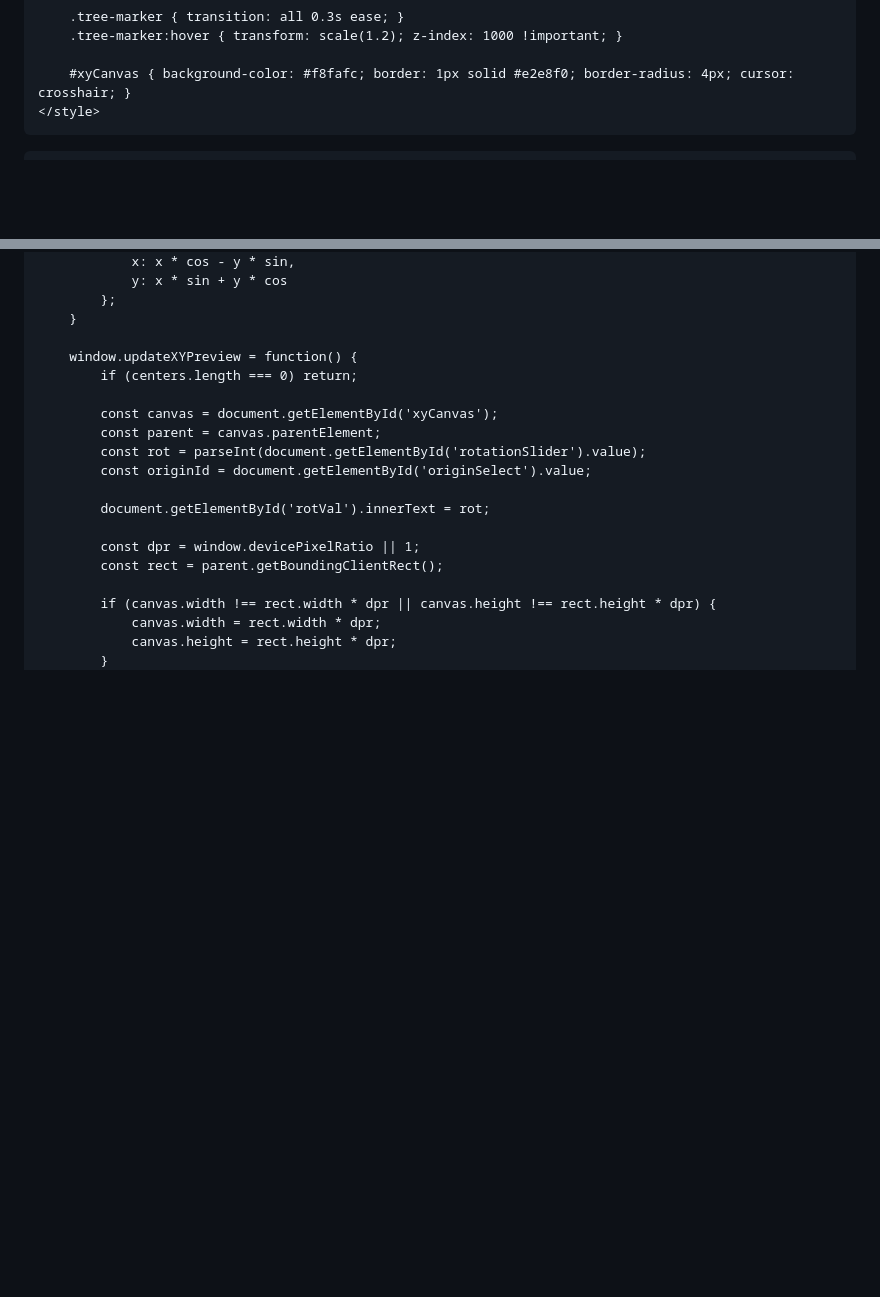
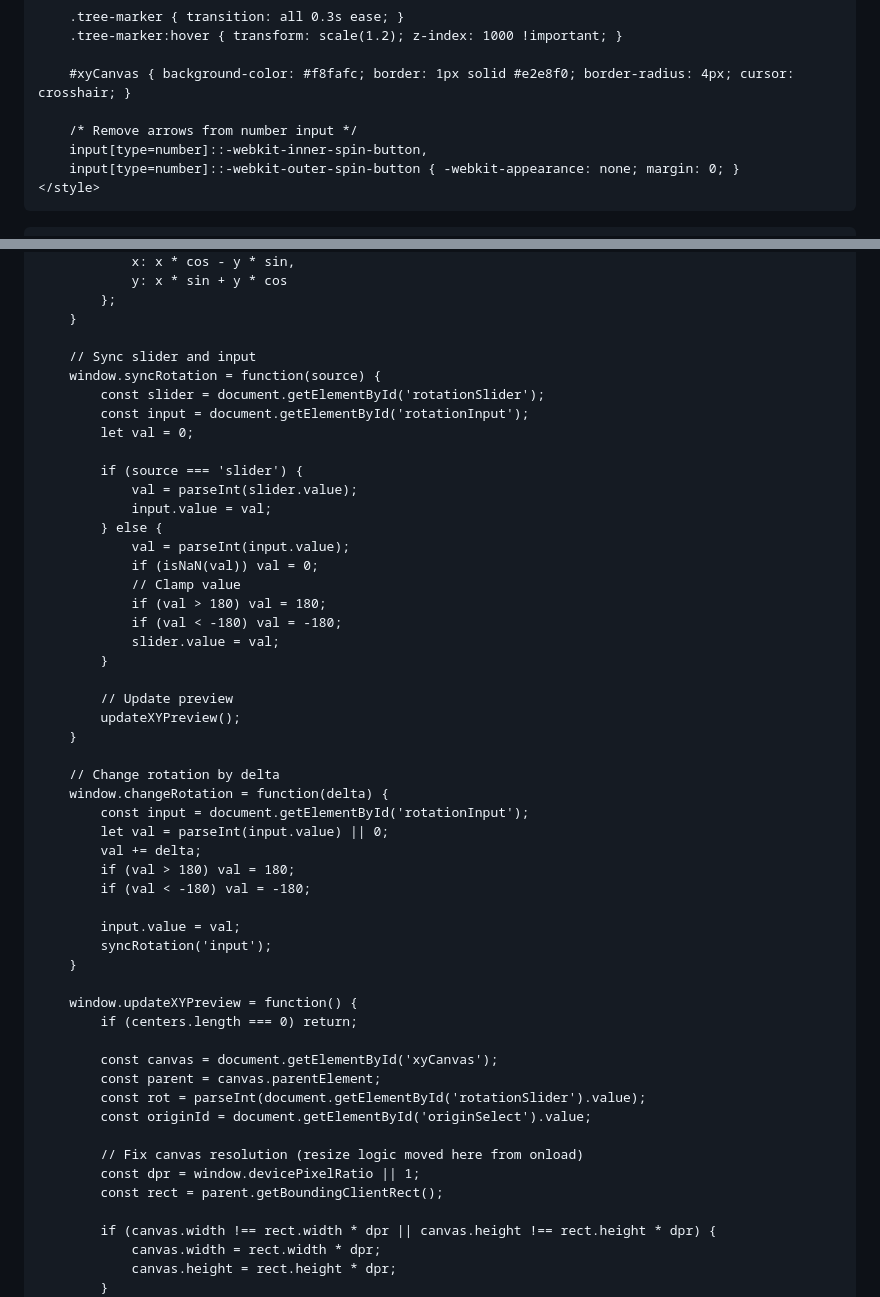
Before and after one commit to yevheniusas/posmapping, a Markdown page: README.md, 2 parts joined by grey strips. Rendered like a GitHub page; blank space fills up the shorter version.

```diff
--- a/README.md
+++ b/README.md
@@ -33,6 +33,10 @@
         .tree-marker:hover { transform: scale(1.2); z-index: 1000 !important; }
 
         #xyCanvas { background-color: #f8fafc; border: 1px solid #e2e8f0; border-radius: 4px; cursor: crosshair; }
+
+        /* Remove arrows from number input */
+        input[type=number]::-webkit-inner-spin-button,
+        input[type=number]::-webkit-outer-spin-button { -webkit-appearance: none; margin: 0; }
     </style>
 </head>
 <body class="bg-slate-100 text-slate-800 h-screen flex flex-col overflow-hidden">
@@ -607,6 +614,40 @@
             };
         }
 
+        // Sync slider and input
+        window.syncRotation = function(source) {
+            const slider = document.getElementById('rotationSlider');
+            const input = document.getElementById('rotationInput');
+            let val = 0;
+
+            if (source === 'slider') {
+                val = parseInt(slider.value);
+                input.value = val;
+            } else {
+                val = parseInt(input.value);
+                if (isNaN(val)) val = 0;
+                // Clamp value
+                if (val > 180) val = 180;
+                if (val < -180) val = -180;
+                slider.value = val;
+            }
+
+            // Update preview
+            updateXYPreview();
+        }
+
+        // Change rotation by delta
+        window.changeRotation = function(delta) {
+            const input = document.getElementById('rotationInput');
+            let val = parseInt(input.value) || 0;
+            val += delta;
+            if (val > 180) val = 180;
+            if (val < -180) val = -180;
+
+            input.value = val;
+            syncRotation('input');
+        }
+
         window.updateXYPreview = function() {
             if (centers.length === 0) return;
 
@@ -615,8 +656,7 @@
             const rot = parseInt(document.getElementById('rotationSlider').value);
             const originId = document.getElementById('originSelect').value;
 
-            document.getElementById('rotVal').innerText = rot;
-
+            // Fix canvas resolution (resize logic moved here from onload)
             const dpr = window.devicePixelRatio || 1;
             const rect = parent.getBoundingClientRect();
 
```
Also changed, not shown: other parts of README.md (+7 -4 lines).
